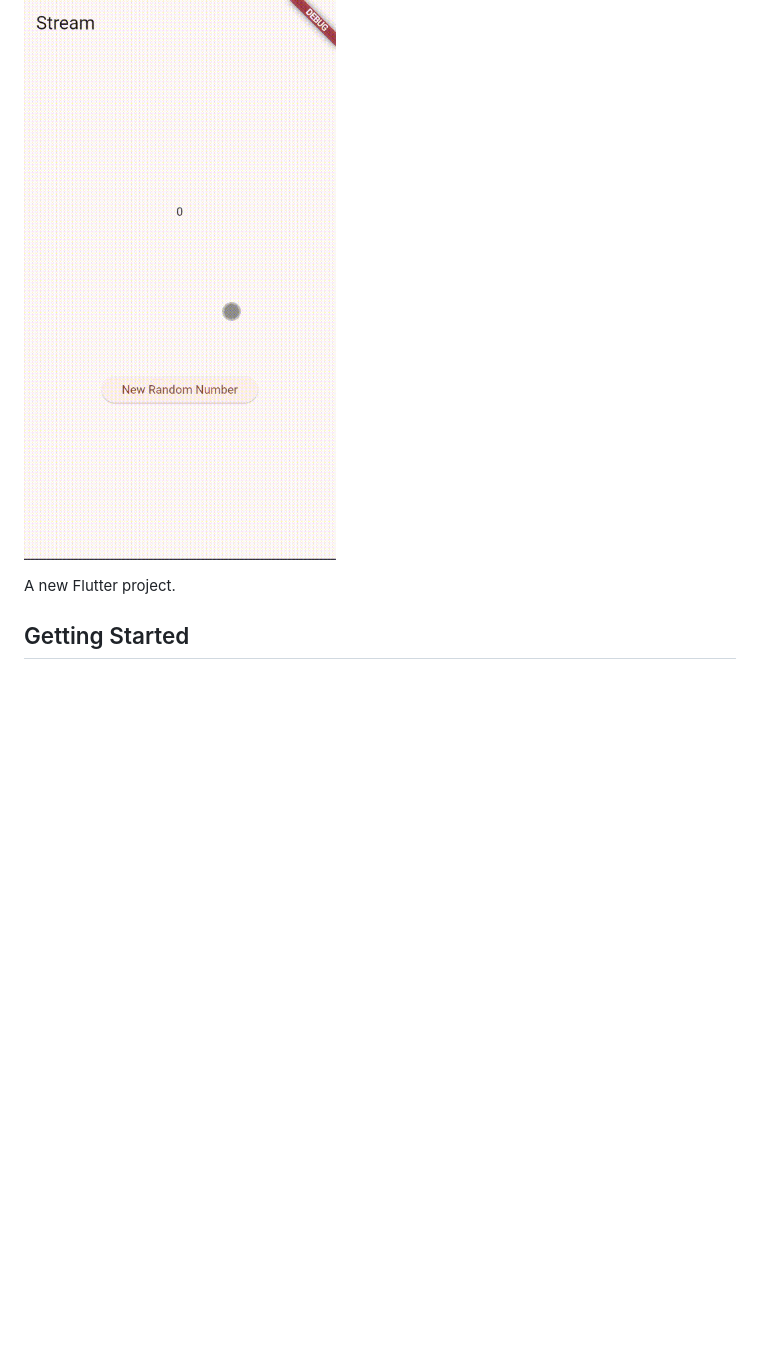
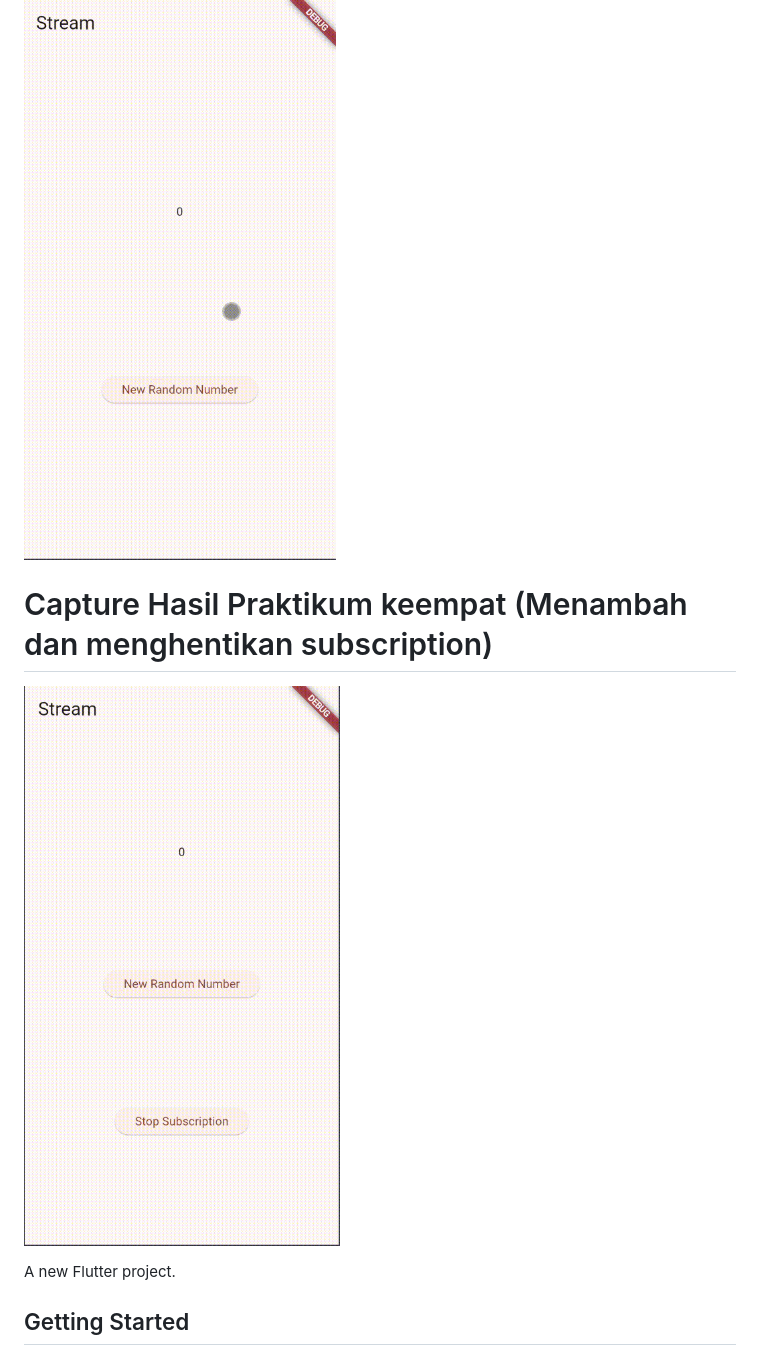
Before and after one commit to naufalpalal/Lanjutan_State_Management_week-13, a Markdown page: README.md, the part around the change. Rendered like a GitHub page; pictures changed too: Video-4.gif (added); blank space fills up the shorter version.

```diff
--- a/README.md
+++ b/README.md
@@ -8,6 +8,9 @@
 
 # Capture Hasil Praktikum Ketiga (Memunculkan nomor 0 - 90)
 ![Praktikum membuat angka random dari 0 - 90](Video-3.gif)
+
+# Capture Hasil Praktikum keempat (Menambah dan menghentikan subscription)
+![Praktikum Menambah dan menghentikan subscription](Video-4.gif)
 
 
 A new Flutter project.
```
Also changed, not shown: 1 other file.
